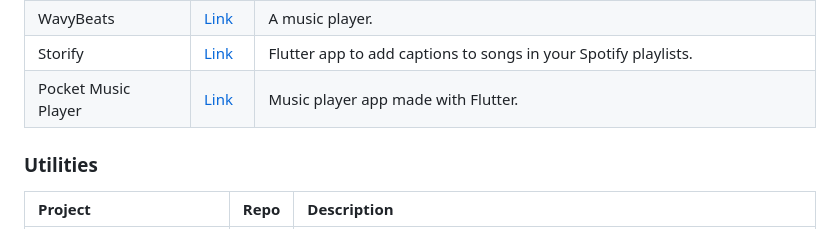
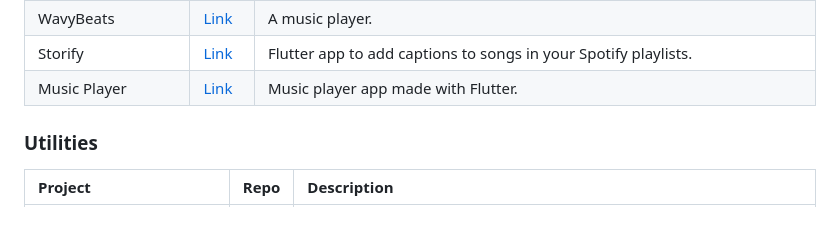
Before and after one commit to fluttergems/awesome-open-source-flutter-apps, a Markdown page: README.md, the part around the change. GitHub-like rendering.

```diff
--- a/README.md
+++ b/README.md
@@ -300,7 +300,7 @@ No projects.
 | Flutter Music Player | [Link](https://github.com/iampawan/Flutter-Music-Player) | Music player with audio plugin to play local music files. |
 | WavyBeats | [Link](https://github.com/AssassinAguilar/WavyBeats) | A music player. |
 | Storify | [Link](https://github.com/gyeongmin-lee/Storify) | Flutter app to add captions to songs in your Spotify playlists. |
-| Pocket Music Player | [Link](https://github.com/joec05/pocket-music-player) | Music player app made with Flutter. |
+| Music Player | [Link](https://github.com/joec05/pocket-music-player) | Music player app made with Flutter. |
 
 ### Utilities
 
```
